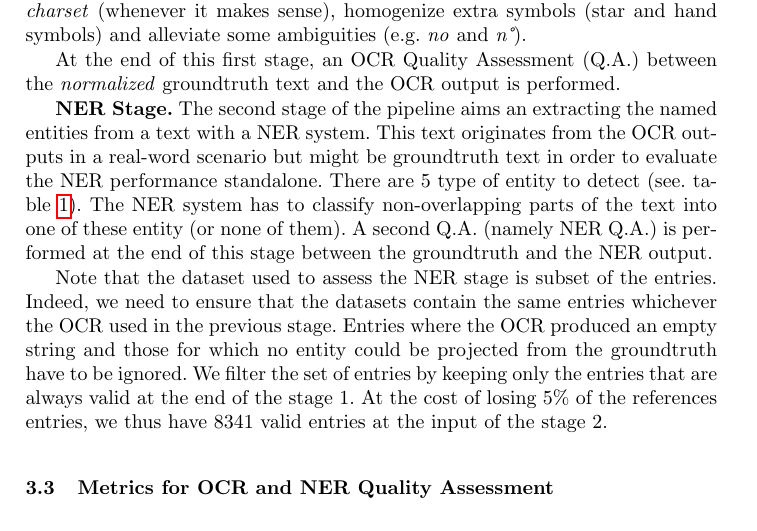
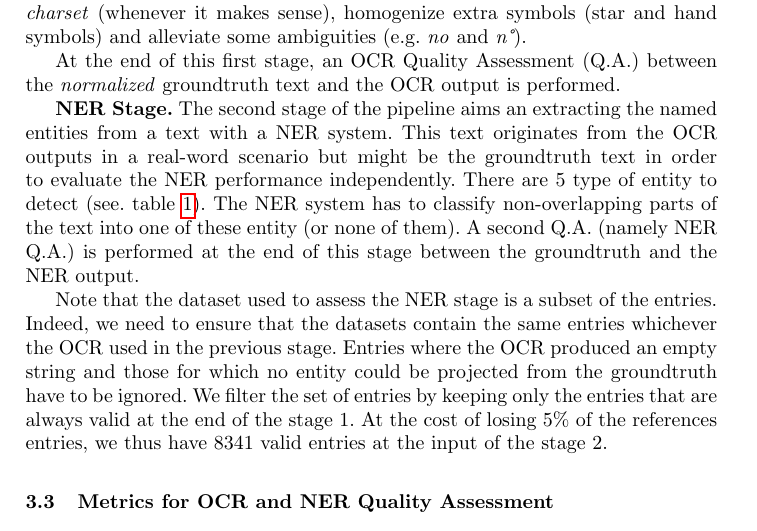
Before and after one commit to soduco/paper-ner-bench-das22, a LaTeX thesis (src-latex/main-paper.tex, which reads src-latex/parts/30-dataset.tex): part of page 7 of 16, cut so that both start at the same text. Compiled offline with pdfLaTeX.

Commit message:
Fix typo

```diff
--- a/src-latex/parts/30-dataset.tex
+++ b/src-latex/parts/30-dataset.tex
@@ -69,12 +69,12 @@ OCR output is performed.
 
 %2. Entrée/Sortie
 \textbf{NER Stage.} The second stage of the pipeline aims an extracting the named entities from a text with a NER
-system. This text originates from the OCR outputs in a real-word scenario but might be groundtruth text in order to
-evaluate the NER performance standalone. There are 5 type of entity to detect~(see.~\cref{tab.entities}).
+system. This text originates from the OCR outputs in a real-word scenario but might be the groundtruth text in order to
+evaluate the NER performance independently. There are 5 type of entity to detect~(see.~\cref{tab.entities}).
 The NER system has to classify non-overlapping parts of the text into one of these entity (or none of them). A second
 Q.A. (namely NER Q.A.) is performed at the end of this stage between the groundtruth and the NER output.
 
-Note that the dataset used to assess the NER stage is subset of the entries. Indeed, we need to ensure that the datasets
+Note that the dataset used to assess the NER stage is a subset of the entries. Indeed, we need to ensure that the datasets
 contain the same entries whichever the OCR used in the previous stage. Entries where the OCR produced an empty string
 and those for which no entity could be projected from the groundtruth have to be ignored. We filter the set of entries by
 keeping only the entries that are always valid at the end of the stage 1. At the cost of losing 5\% of the references
```
Also changed, not shown: src-latex/figs/eval-ner-exp1.pdf, src-latex/figs/eval-ocr-ner.pdf, src-latex/figs/protocol.pdf.
